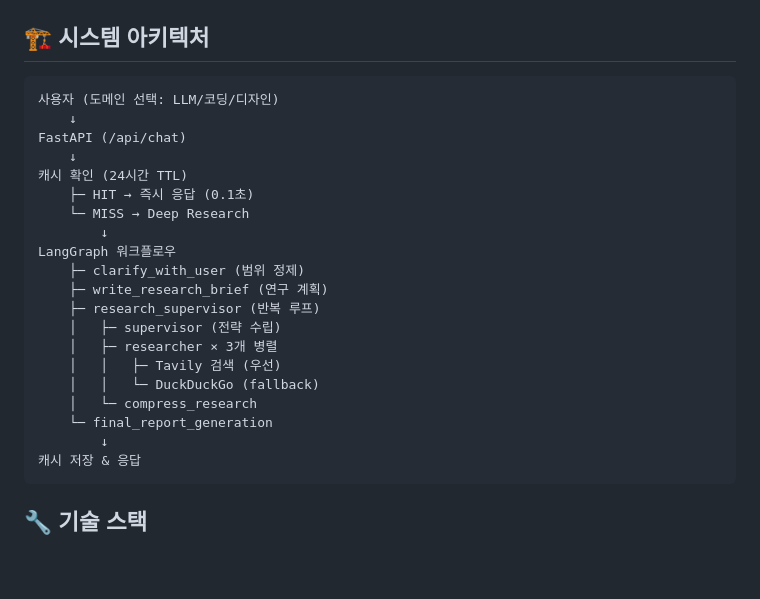
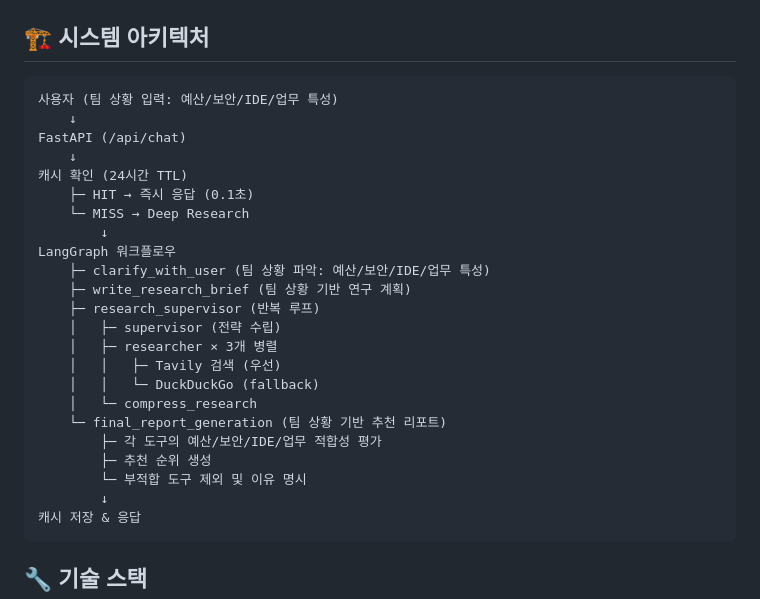
Before and after one commit to H-JUYEONG/ai-agent, a Markdown page: README.md, the part around one of its changes. GitHub-like rendering; blank space fills up the shorter version.

````diff
--- a/README.md
+++ b/README.md
@@ -93,7 +95,7 @@ http://localhost:8000
 ## 🏗️ 시스템 아키텍처
 
 ```
-사용자 (도메인 선택: LLM/코딩/디자인)
+사용자 (팀 상황 입력: 예산/보안/IDE/업무 특성)
     ↓
 FastAPI (/api/chat)
     ↓
@@ -102,15 +104,18 @@ FastAPI (/api/chat)
     └─ MISS → Deep Research
         ↓
 LangGraph 워크플로우
-    ├─ clarify_with_user (범위 정제)
-    ├─ write_research_brief (연구 계획)
+    ├─ clarify_with_user (팀 상황 파악: 예산/보안/IDE/업무 특성)
+    ├─ write_research_brief (팀 상황 기반 연구 계획)
     ├─ research_supervisor (반복 루프)
     │   ├─ supervisor (전략 수립)
     │   ├─ researcher × 3개 병렬
     │   │   ├─ Tavily 검색 (우선)
     │   │   └─ DuckDuckGo (fallback)
     │   └─ compress_research
-    └─ final_report_generation
+    └─ final_report_generation (팀 상황 기반 추천 리포트)
+        ├─ 각 도구의 예산/보안/IDE/업무 적합성 평가
+        ├─ 추천 순위 생성
+        └─ 부적합 도구 제외 및 이유 명시
         ↓
 캐시 저장 & 응답
 ```
````
Also changed, not shown: other parts of README.md (+33 -8 lines).
